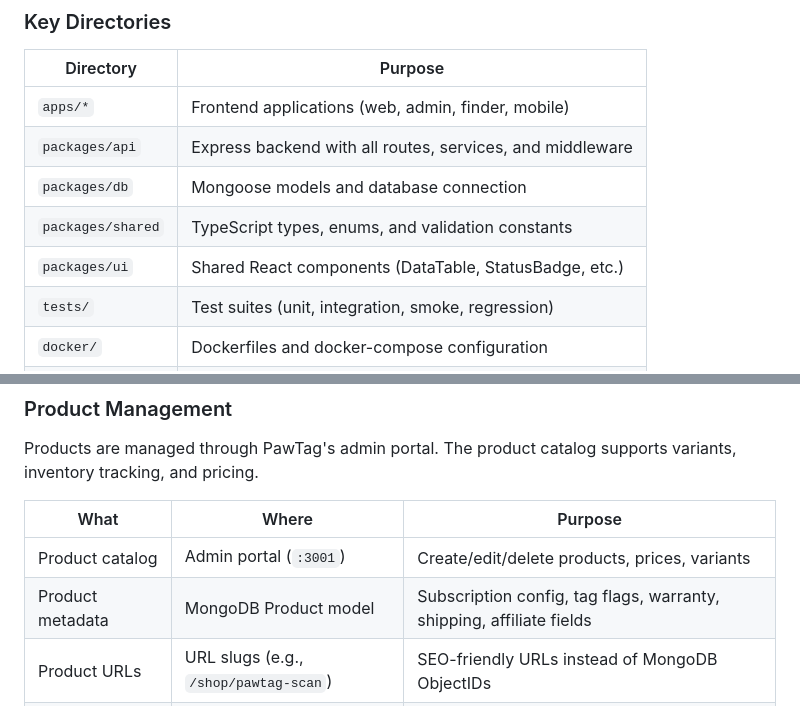
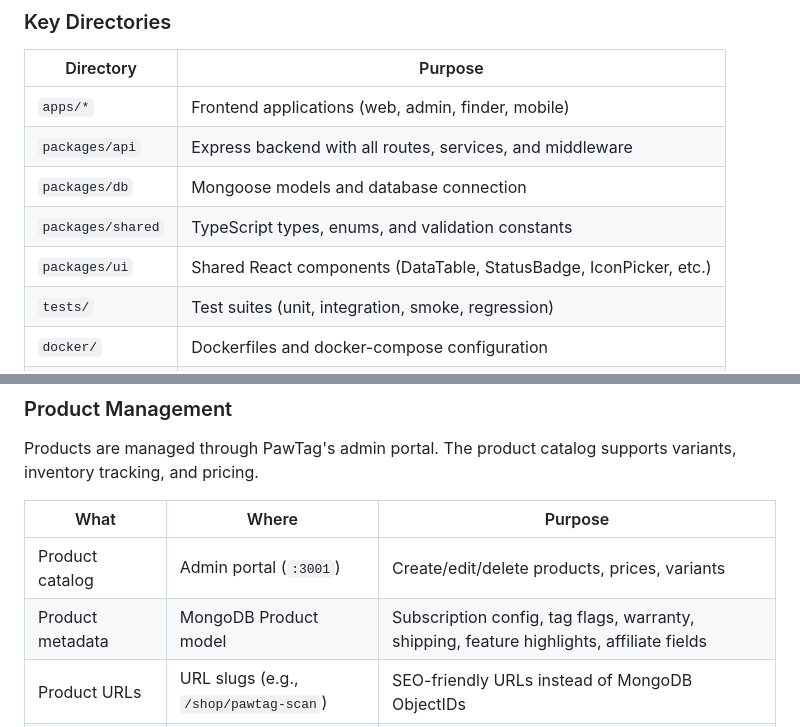
Before and after one commit to bhagatarpan/PawTag, a Markdown page: README.md, 2 parts joined by grey strips. GitHub-like rendering.

```diff
--- a/README.md
+++ b/README.md
@@ -319,7 +319,7 @@ PawTag/
 | `packages/api` | Express backend with all routes, services, and middleware |
 | `packages/db` | Mongoose models and database connection |
 | `packages/shared` | TypeScript types, enums, and validation constants |
-| `packages/ui` | Shared React components (DataTable, StatusBadge, etc.) |
+| `packages/ui` | Shared React components (DataTable, StatusBadge, IconPicker, etc.) |
 | `tests/` | Test suites (unit, integration, smoke, regression) |
 | `docker/` | Dockerfiles and docker-compose configuration |
 | `docs/` | Documentation files |
@@ -606,7 +606,7 @@ Products are managed through PawTag's admin portal. The product catalog supports
 | What | Where | Purpose |
 |------|-------|---------|
 | Product catalog | Admin portal (`:3001`) | Create/edit/delete products, prices, variants |
-| Product metadata | MongoDB Product model | Subscription config, tag flags, warranty, shipping, affiliate fields |
+| Product metadata | MongoDB Product model | Subscription config, tag flags, warranty, shipping, feature highlights, affiliate fields |
 | Product URLs | URL slugs (e.g., `/shop/pawtag-scan`) | SEO-friendly URLs instead of MongoDB ObjectIDs |
 | Inventory | PawTag inventory service | Stock levels at PawTag Warehouse |
 | Prices | PawTag pricing service | Per-variant, per-region pricing |
```
Also changed, not shown: AGENTS.md (+7 -6 lines), DESIGN.md (+23 -0 lines).
